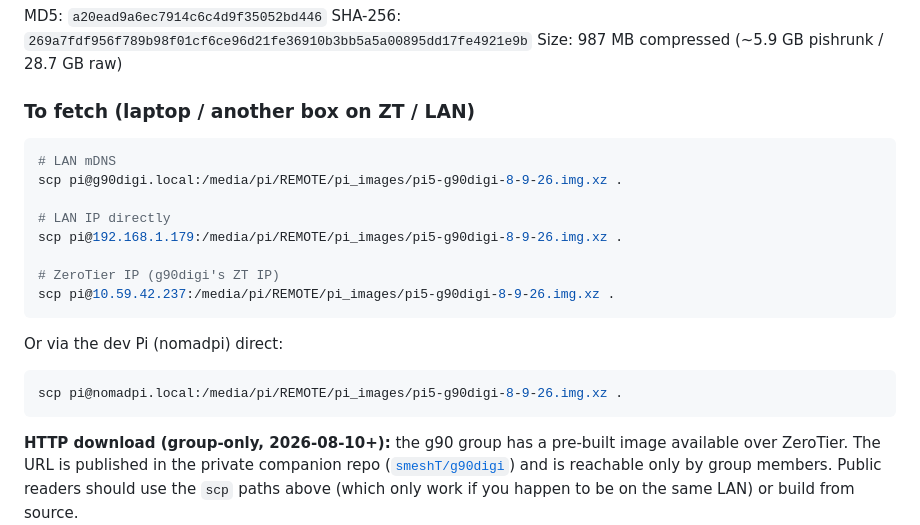
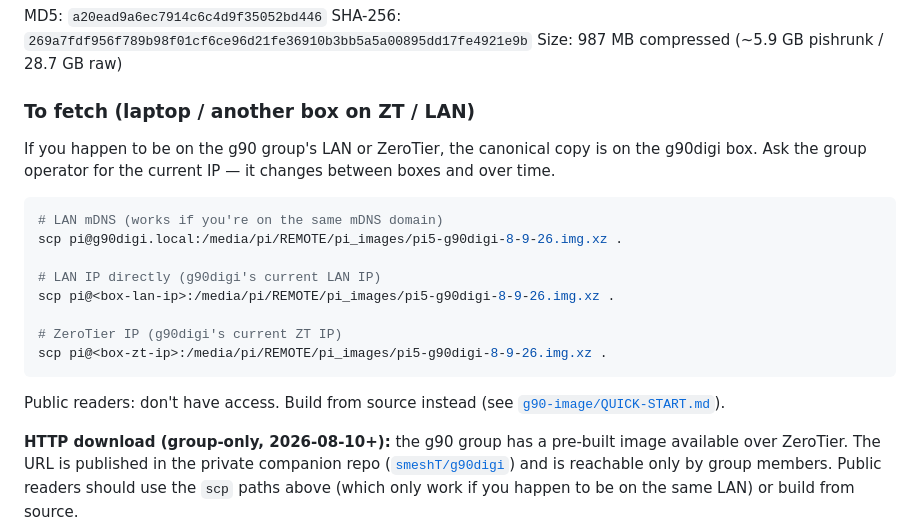
Before and after one commit to smeshT/reticulumpi, a Markdown page: releases/2026-08-09-post-pi5-firstboot/NOTES.md, the part around the change. GitHub-like rendering.

Commit message:
releases/NOTES: scrub g90digi LAN/ZT IPs from public download section
The previous version documented g90digi's actual LAN IP
(192.168.1.179) and ZT IP (10.59.42.237) in the public repo's
release notes. Replaced with placeholders + 'ask the operator'
language. Public readers shouldn't see the deployed box IPs.

The 10.59.42.237 ZT IP is now only published in the private
companion repo (smeshT/g90digi) where it belongs.

````diff
--- a/releases/2026-08-09-post-pi5-firstboot/NOTES.md
+++ b/releases/2026-08-09-post-pi5-firstboot/NOTES.md
@@ -37,22 +37,23 @@ Size: 987 MB compressed (~5.9 GB pishrunk / 28.7 GB raw)
 
 ### To fetch (laptop / another box on ZT / LAN)
 
+If you happen to be on the g90 group's LAN or ZeroTier, the
+canonical copy is on the g90digi box. Ask the group operator
+for the current IP — it changes between boxes and over time.
+
 ```bash
-# LAN mDNS
+# LAN mDNS (works if you're on the same mDNS domain)
 scp pi@g90digi.local:/media/pi/REMOTE/pi_images/pi5-g90digi-8-9-26.img.xz .
 
-# LAN IP directly
-scp pi@192.168.1.179:/media/pi/REMOTE/pi_images/pi5-g90digi-8-9-26.img.xz .
+# LAN IP directly (g90digi's current LAN IP)
+scp pi@<box-lan-ip>:/media/pi/REMOTE/pi_images/pi5-g90digi-8-9-26.img.xz .
 
-# ZeroTier IP (g90digi's ZT IP)
-scp pi@10.59.42.237:/media/pi/REMOTE/pi_images/pi5-g90digi-8-9-26.img.xz .
+# ZeroTier IP (g90digi's current ZT IP)
+scp pi@<box-zt-ip>:/media/pi/REMOTE/pi_images/pi5-g90digi-8-9-26.img.xz .
 ```
 
-Or via the dev Pi (nomadpi) direct:
-
-```bash
-scp pi@nomadpi.local:/media/pi/REMOTE/pi_images/pi5-g90digi-8-9-26.img.xz .
-```
+Public readers: don't have access. Build from source instead
+(see [`g90-image/QUICK-START.md`](../../g90-image/QUICK-START.md)).
 
 **HTTP download (group-only, 2026-08-10+):** the g90 group has
 a pre-built image available over ZeroTier. The URL is published
````
